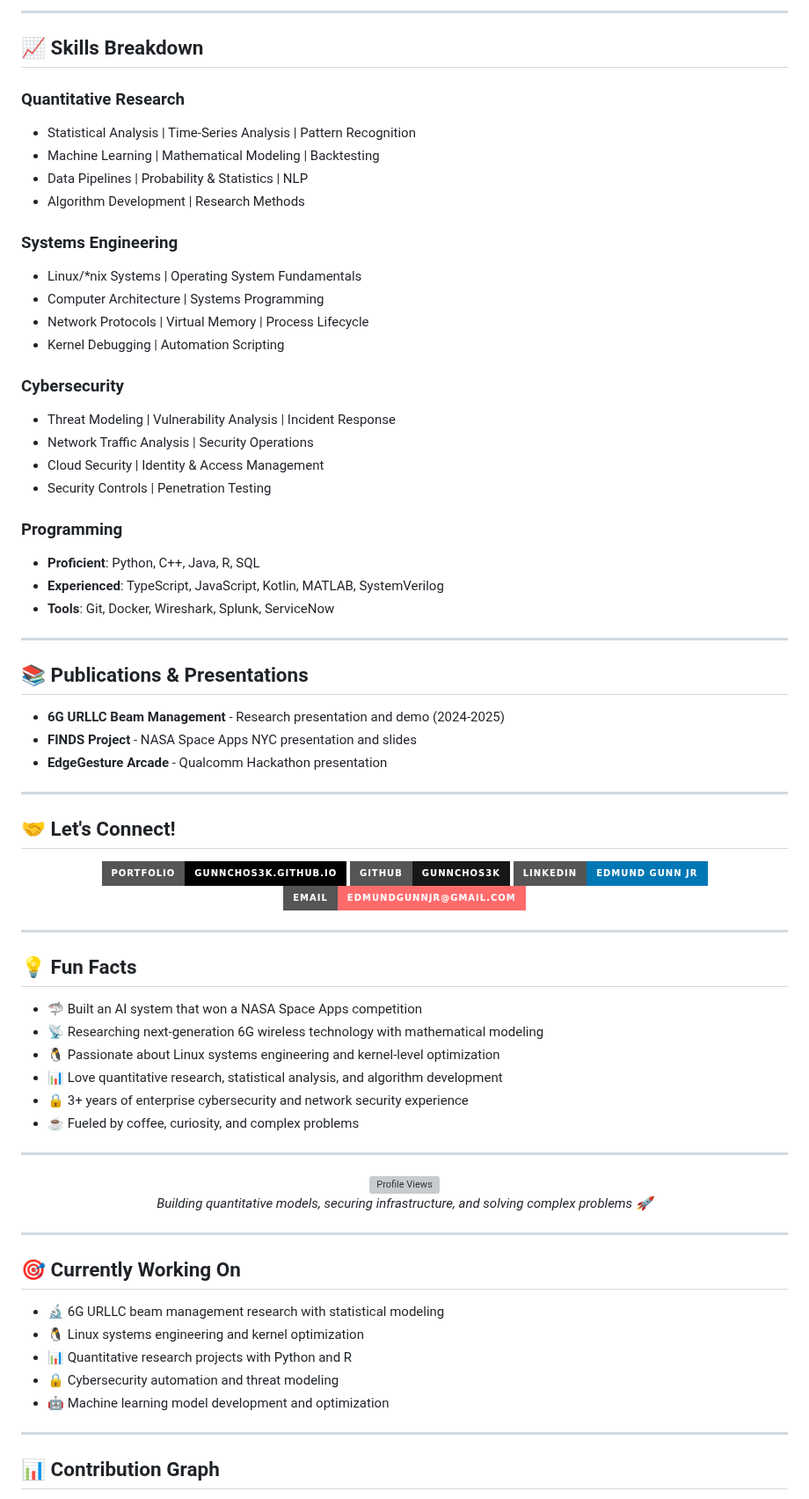
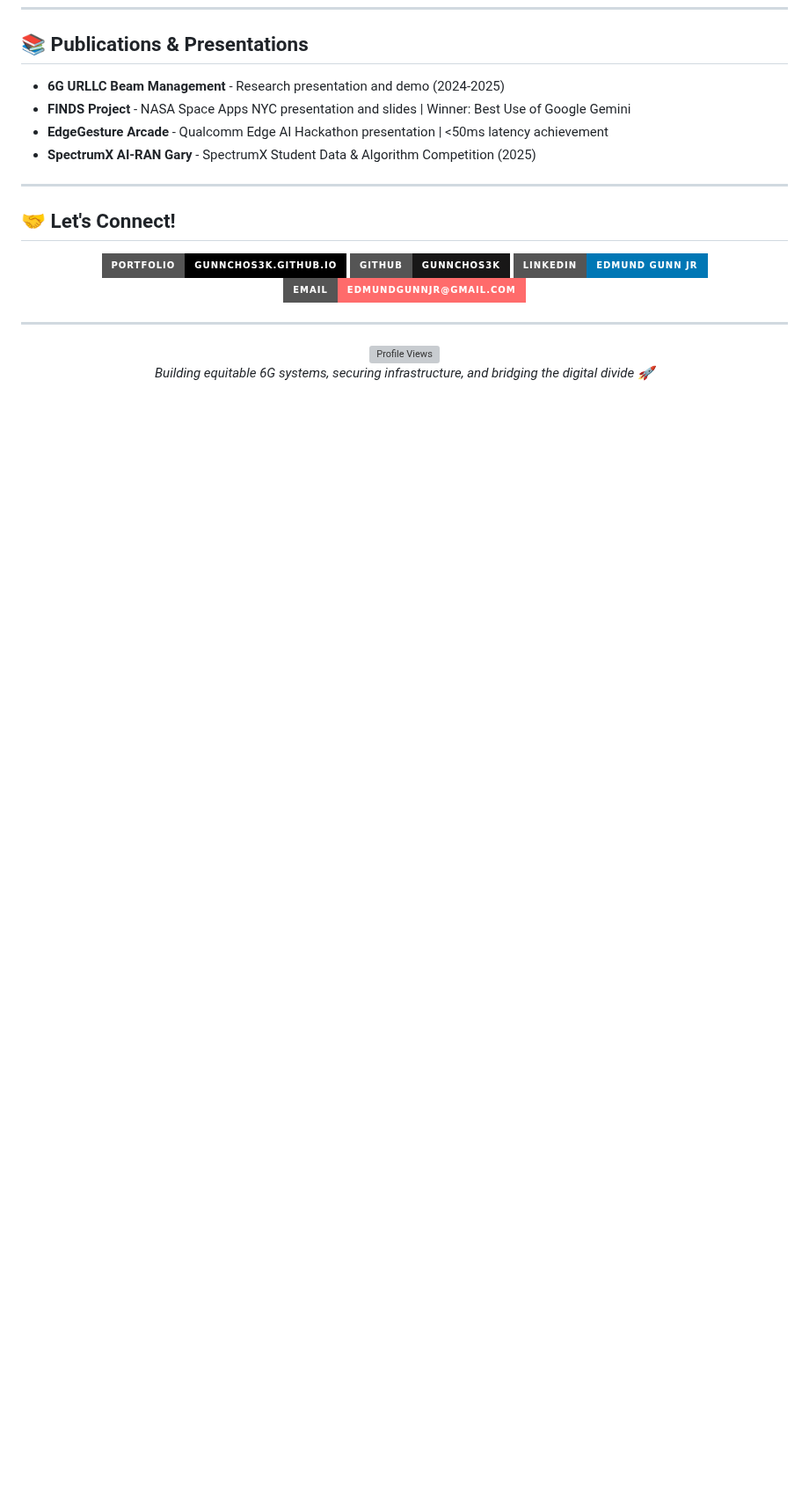
Before and after one commit to gunnchOS3k/gunnchOS3k, a Markdown page: README.md, the part around one of its changes. Shown at 88% size. Rendered like a GitHub page; badges without logos; blank space fills up the shorter version; grey boxes are pictures that could not be loaded.

Commit message:
Update GitHub profile README: 6G research focus, WAIKE Gary UPNOW, PhD targeting

```diff
--- a/README.md
+++ b/README.md
@@ -178,37 +156,9 @@ Android application development using Java and Kotlin with focus on UX optimizat
----
-
-## 📈 Skills Breakdown
-
-### Quantitative Research
-- Statistical Analysis | Time-Series Analysis | Pattern Recognition
-- Machine Learning | Mathematical Modeling | Backtesting
-- Data Pipelines | Probability & Statistics | NLP
-- Algorithm Development | Research Methods
-
-### Systems Engineering
-- Linux/*nix Systems | Operating System Fundamentals
-- Computer Architecture | Systems Programming
-- Network Protocols | Virtual Memory | Process Lifecycle
-- Kernel Debugging | Automation Scripting
-
-### Cybersecurity
-- Threat Modeling | Vulnerability Analysis | Incident Response
-- Network Traffic Analysis | Security Operations
-- Cloud Security | Identity & Access Management
-- Security Controls | Penetration Testing
-
-### Programming
-- **Proficient**: Python, C++, Java, R, SQL
-- **Experienced**: TypeScript, JavaScript, Kotlin, MATLAB, SystemVerilog
-- **Tools**: Git, Docker, Wireshark, Splunk, ServiceNow
-
----
-
 ## 📚 Publications & Presentations
 
 - **6G URLLC Beam Management** - Research presentation and demo (2024-2025)
-- **FINDS Project** - NASA Space Apps NYC presentation and slides
-- **EdgeGesture Arcade** - Qualcomm Hackathon presentation
+- **FINDS Project** - NASA Space Apps NYC presentation and slides | Winner: Best Use of Google Gemini
+- **EdgeGesture Arcade** - Qualcomm Edge AI Hackathon presentation | <50ms latency achievement
+- **SpectrumX AI-RAN Gary** - SpectrumX Student Data & Algorithm Competition (2025)
 
 ---
 
@@ -225,36 +175,10 @@ Android application development using Java and Kotlin with focus on UX optimizat
 
 ---
 
-## 💡 Fun Facts
-
-- 🦈 Built an AI system that won a NASA Space Apps competition
-- 📡 Researching next-generation 6G wireless technology with mathematical modeling
-- 🐧 Passionate about Linux systems engineering and kernel-level optimization
-- 📊 Love quantitative research, statistical analysis, and algorithm development
-- 🔒 3+ years of enterprise cybersecurity and network security experience
-- ☕ Fueled by coffee, curiosity, and complex problems
-
----
-
 <div align="center">
   <img src="https://komarev.com/ghpvc/?username=gunnchOS3k&label=Profile%20Views&color=0e75b6&style=flat" alt="Profile Views"/>
 </div>
 
 <p align="center">
-  <i>Building quantitative models, securing infrastructure, and solving complex problems 🚀</i>
+  <i>Building equitable 6G systems, securing infrastructure, and bridging the digital divide 🚀</i>
 </p>
-
----
-
-## 🎯 Currently Working On
-
-- 🔬 6G URLLC beam management research with statistical modeling
-- 🐧 Linux systems engineering and kernel optimization
-- 📊 Quantitative research projects with Python and R
-- 🔒 Cybersecurity automation and threat modeling
-- 🤖 Machine learning model development and optimization
-
----
-
-## 📊 Contribution Graph
-
```
Also changed, not shown: other parts of README.md (+117 -142 lines).
